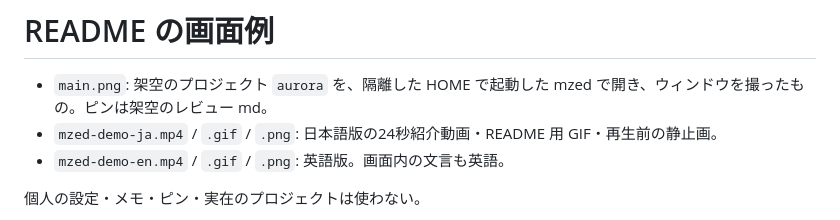
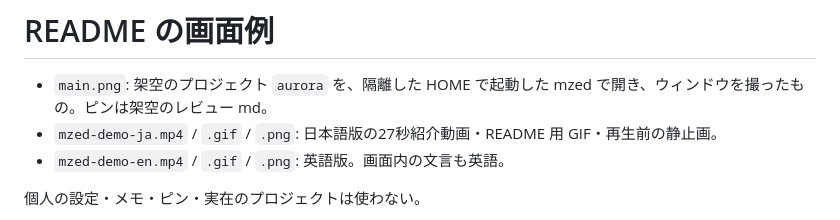
Before and after one commit to MizuRyu/mzed, a Markdown page: images/README.md, the part around the change. Rendered like a GitHub page.

```diff
--- a/images/README.md
+++ b/images/README.md
@@ -1,7 +1,7 @@
 # README の画面例
 
 - `main.png`: 架空のプロジェクト `aurora` を、隔離した HOME で起動した mzed で開き、ウィンドウを撮ったもの。ピンは架空のレビュー md。
-- `mzed-demo-ja.mp4` / `.gif` / `.png`: 日本語版の24秒紹介動画・README 用 GIF・再生前の静止画。
+- `mzed-demo-ja.mp4` / `.gif` / `.png`: 日本語版の27秒紹介動画・README 用 GIF・再生前の静止画。
 - `mzed-demo-en.mp4` / `.gif` / `.png`: 英語版。画面内の文言も英語。
 
 個人の設定・メモ・ピン・実在のプロジェクトは使わない。
```
Also changed, not shown: README.en.md (+1 -1 lines), README.md (+1 -1 lines), images/mzed-demo-en.png, images/mzed-demo-ja.png, 4 other files.
